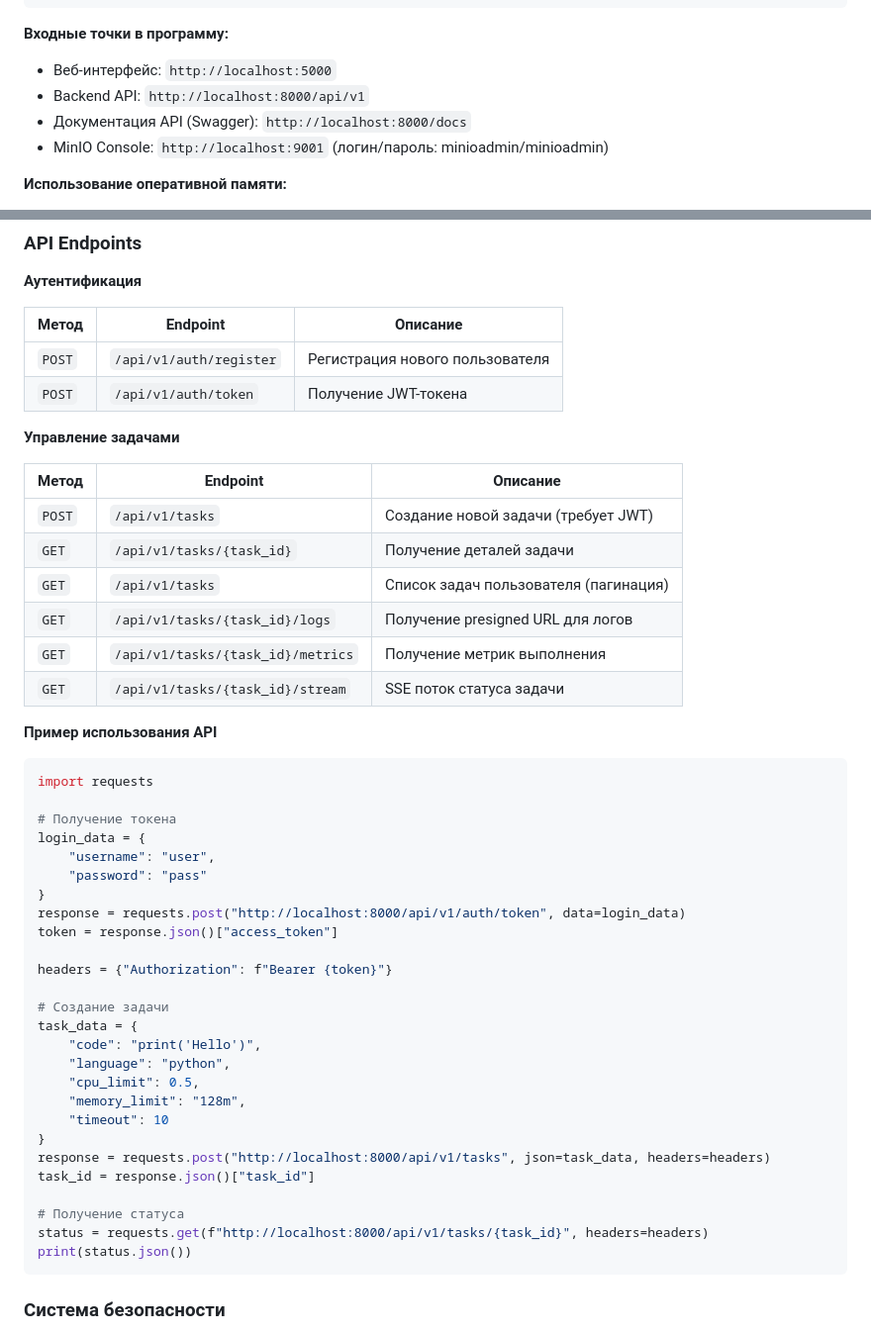
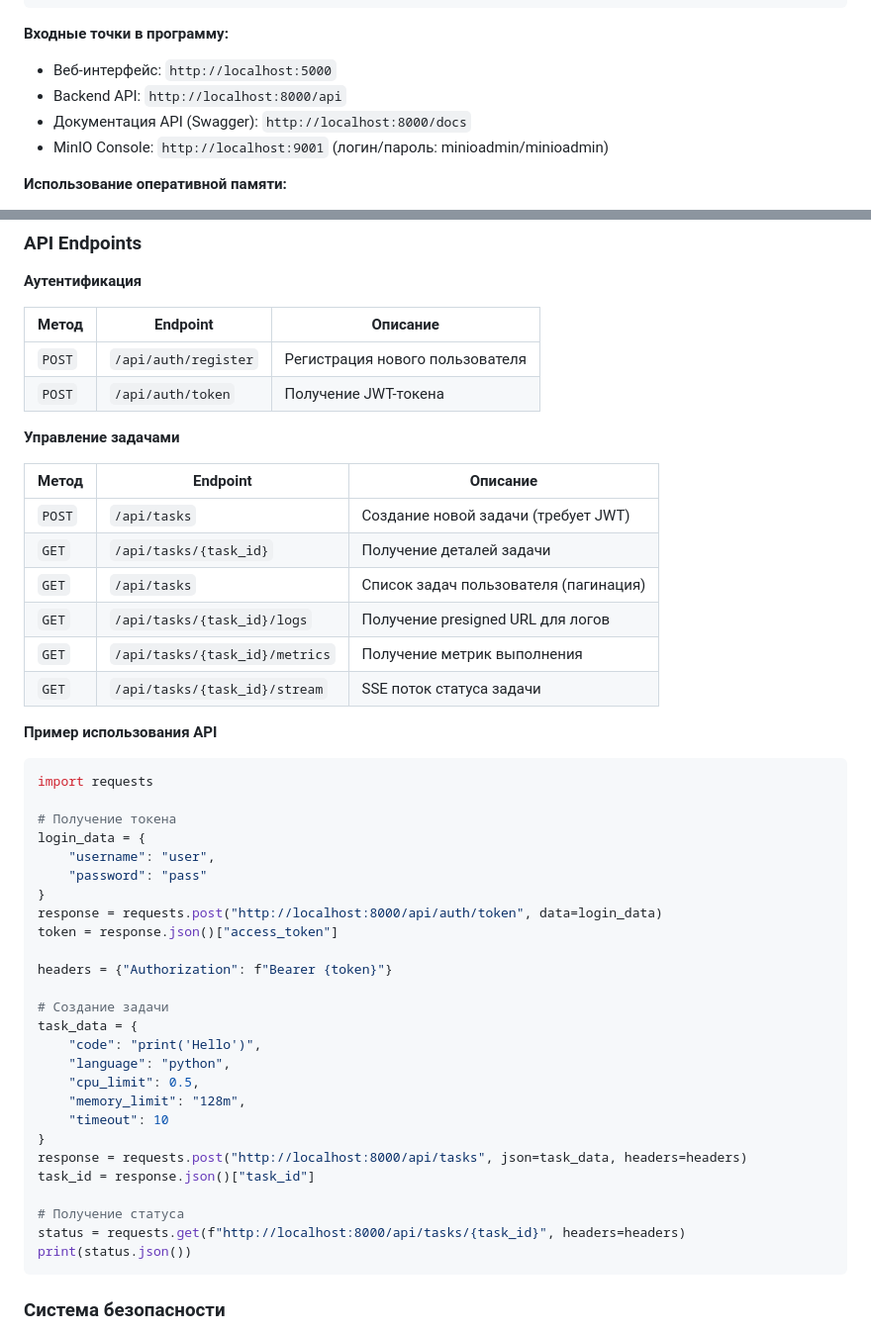
Before and after one commit to AndB0ndar/CodeBox, a Markdown page: README.md, 2 parts joined by grey strips. Shown at 99% size. Drawn GitHub-style.

````diff
--- a/README.md
+++ b/README.md
@@ -182,7 +245,7 @@ docker-compose -f deploy/docker-compose.yml up --build
 **Входные точки в программу:**
 
 - Веб-интерфейс: `http://localhost:5000`
-- Backend API: `http://localhost:8000/api/v1`
+- Backend API: `http://localhost:8000/api`
 - Документация API (Swagger): `http://localhost:8000/docs`
 - MinIO Console: `http://localhost:9001` (логин/пароль: minioadmin/minioadmin)
 
@@ -322,19 +385,19 @@ docker-compose -f deploy/docker-compose.yml up --build
 
 | Метод  | Endpoint               | Описание                          |
 |--------|------------------------|-----------------------------------|
-| `POST` | `/api/v1/auth/register`| Регистрация нового пользователя   |
-| `POST` | `/api/v1/auth/token`   | Получение JWT-токена              |
+| `POST` | `/api/auth/register`| Регистрация нового пользователя   |
+| `POST` | `/api/auth/token`   | Получение JWT-токена              |
 
 **Управление задачами**
 
 | Метод   | Endpoint                     | Описание                                   |
 |---------|------------------------------|--------------------------------------------|
-| `POST`  | `/api/v1/tasks`              | Создание новой задачи (требует JWT)        |
-| `GET`   | `/api/v1/tasks/{task_id}`    | Получение деталей задачи                   |
-| `GET`   | `/api/v1/tasks`              | Список задач пользователя (пагинация)      |
-| `GET`   | `/api/v1/tasks/{task_id}/logs`  | Получение presigned URL для логов          |
-| `GET`   | `/api/v1/tasks/{task_id}/metrics`| Получение метрик выполнения                |
-| `GET`   | `/api/v1/tasks/{task_id}/stream` | SSE поток статуса задачи                   |
+| `POST`  | `/api/tasks`              | Создание новой задачи (требует JWT)        |
+| `GET`   | `/api/tasks/{task_id}`    | Получение деталей задачи                   |
+| `GET`   | `/api/tasks`              | Список задач пользователя (пагинация)      |
+| `GET`   | `/api/tasks/{task_id}/logs`  | Получение presigned URL для логов          |
+| `GET`   | `/api/tasks/{task_id}/metrics`| Получение метрик выполнения                |
+| `GET`   | `/api/tasks/{task_id}/stream` | SSE поток статуса задачи                   |
 
 **Пример использования API**
 
@@ -346,7 +409,7 @@ login_data = {
     "username": "user",
     "password": "pass"
 }
-response = requests.post("http://localhost:8000/api/v1/auth/token", data=login_data)
+response = requests.post("http://localhost:8000/api/auth/token", data=login_data)
 token = response.json()["access_token"]
 
 headers = {"Authorization": f"Bearer {token}"}
@@ -359,11 +422,11 @@ task_data = {
     "memory_limit": "128m",
     "timeout": 10
 }
-response = requests.post("http://localhost:8000/api/v1/tasks", json=task_data, headers=headers)
+response = requests.post("http://localhost:8000/api/tasks", json=task_data, headers=headers)
 task_id = response.json()["task_id"]
 
 # Получение статуса
-status = requests.get(f"http://localhost:8000/api/v1/tasks/{task_id}", headers=headers)
+status = requests.get(f"http://localhost:8000/api/tasks/{task_id}", headers=headers)
 print(status.json())
 ```
 
````
Also changed, not shown: other parts of README.md (+105 -42 lines).
